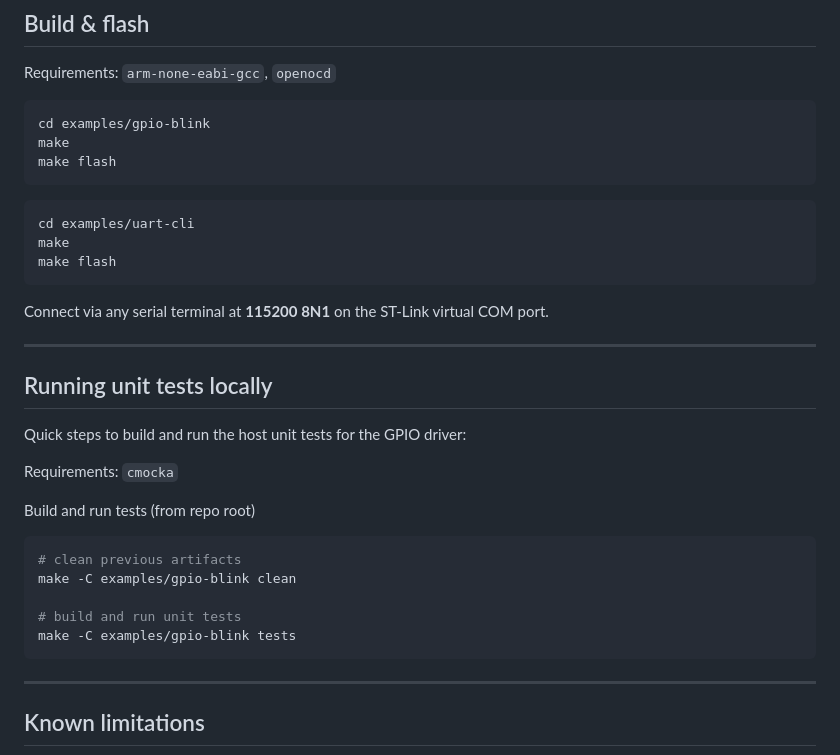
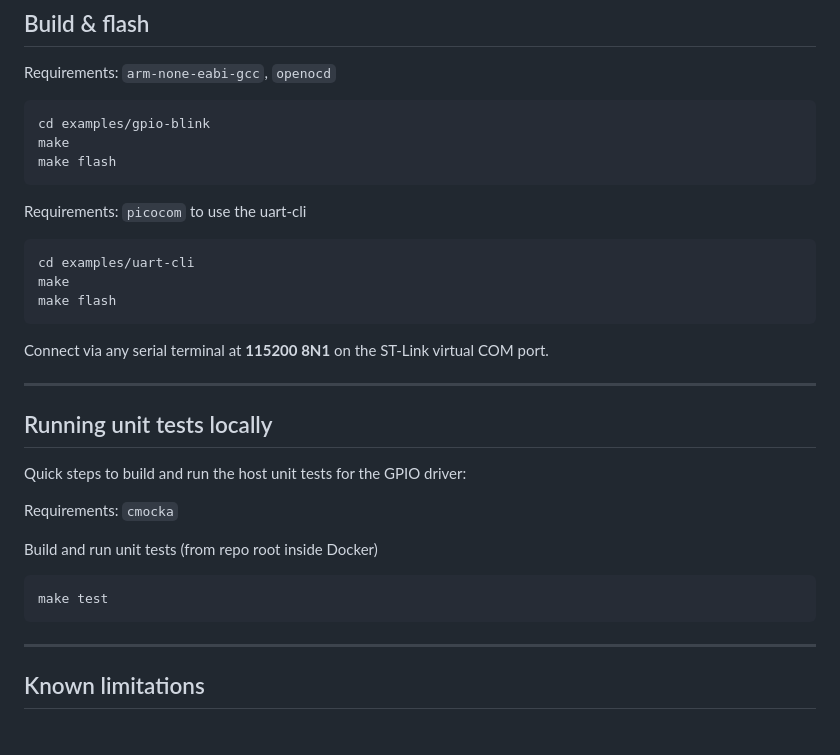
Before and after one commit to laumonceri/stm32-baremetal-drivers, a Markdown page: README.md, the part around the change. Rendered like a GitHub page; blank space fills up the shorter version.

Commit message:
doc: update README dependencies for uart
Signed-off-by: Laudes Centurion Rivas <laudescenturion@gmail.com>

````diff
--- a/README.md
+++ b/README.md
@@ -123,6 +123,8 @@ make
 make flash
 ```
 
+Requirements: `picocom` to use the uart-cli
+
 ```bash
 cd examples/uart-cli
 make
@@ -139,14 +141,10 @@ Quick steps to build and run the host unit tests for the GPIO driver:
 
 Requirements: `cmocka`
 
-Build and run tests (from repo root)
+Build and run unit tests (from repo root inside Docker)
 
 ```bash
-# clean previous artifacts
-make -C examples/gpio-blink clean
-
-# build and run unit tests
-make -C examples/gpio-blink tests
+make test
 ```
 
 ---
````
